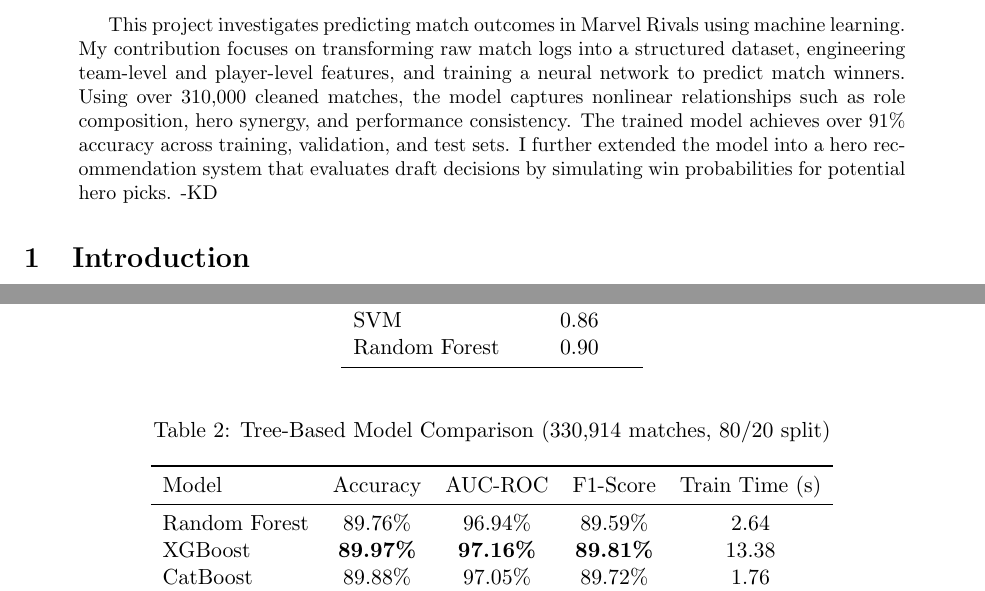
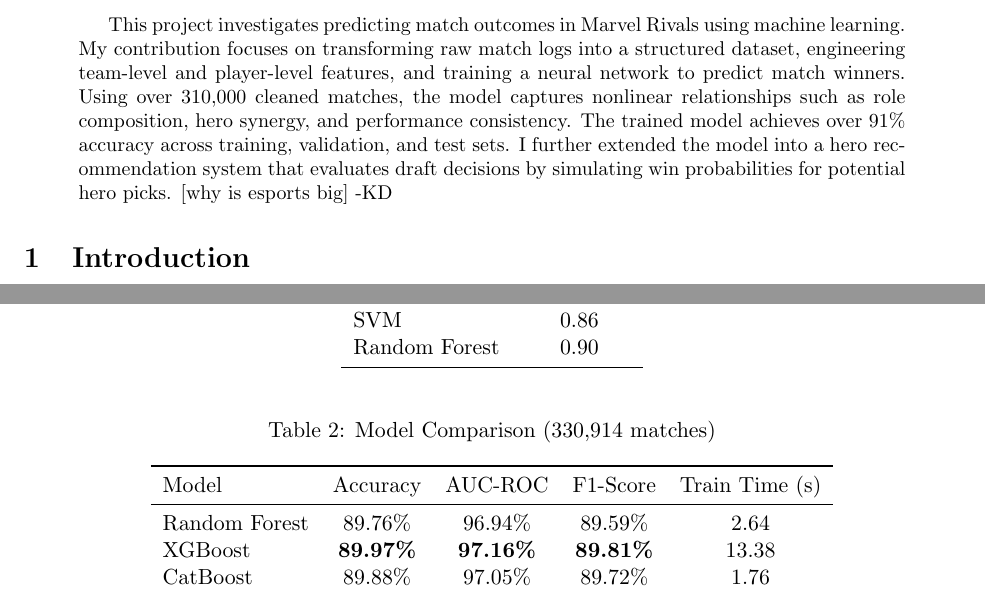
Before and after one commit to rakomw/Rivals-Data-Mining, a LaTeX paper (report/report.tex): two parts of pages 1 and 8 of 10, joined at a grey line, cut so that both start at the same text. Compiled offline with pdfLaTeX.

Commit message:
Manual merge GitHub repo with Overleaf

```diff
--- a/report/report.tex
+++ b/report/report.tex
@@ -36,7 +36,7 @@
 \maketitle
 
 \begin{abstract}
-This project investigates predicting match outcomes in Marvel Rivals using machine learning. My contribution focuses on transforming raw match logs into a structured dataset, engineering team-level and player-level features, and training a neural network to predict match winners. Using over 310,000 cleaned matches, the model captures nonlinear relationships such as role composition, hero synergy, and performance consistency. The trained model achieves over 91\% accuracy across training, validation, and test sets. I further extended the model into a hero recommendation system that evaluates draft decisions by simulating win probabilities for potential hero picks. -KD
+This project investigates predicting match outcomes in Marvel Rivals using machine learning. My contribution focuses on transforming raw match logs into a structured dataset, engineering team-level and player-level features, and training a neural network to predict match winners. Using over 310,000 cleaned matches, the model captures nonlinear relationships such as role composition, hero synergy, and performance consistency. The trained model achieves over 91\% accuracy across training, validation, and test sets. I further extended the model into a hero recommendation system that evaluates draft decisions by simulating win probabilities for potential hero picks. [why is esports big] -KD
 \end{abstract}
 
 % ============================================================================
@@ -286,13 +286,9 @@
     \end{tabular}
 \end{table}
 
-% ----------------------------------------
-% Behrouz Barati B's Results (Tree-based + RAG)
-% ----------------------------------------
-
 \begin{table}[H]
     \centering
-    \caption{Tree-Based Model Comparison (330,914 matches, 80/20 split)}
+    \caption{Model Comparison (330,914 matches)}
     \label{tab:tree_results}
     \begin{tabular}{lcccc}
         \toprule
```
Also changed, not shown: report/report.tex (4 more changed lines).
